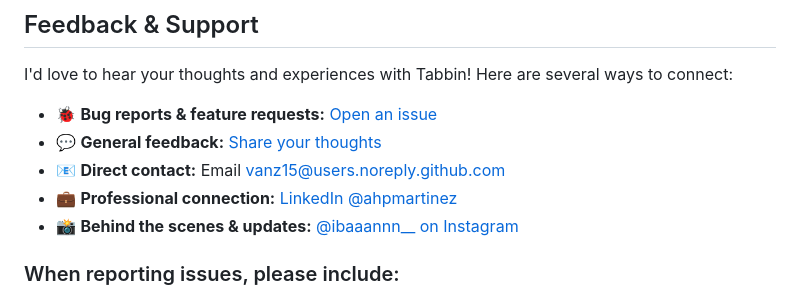
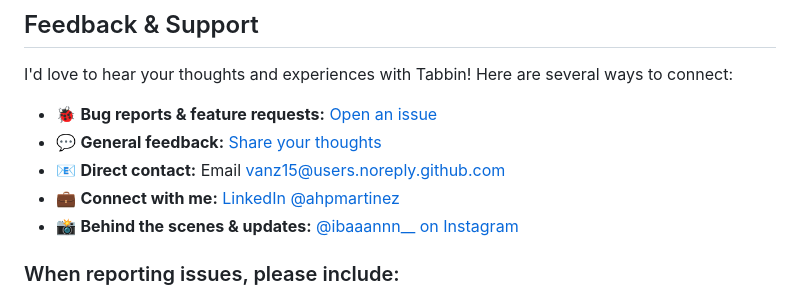
Before and after one commit to Vanz15/tabbin, a Markdown page: README.md, the part around the change. GitHub-like rendering.

Commit message:
Revise LinkedIn connection text in README
Updated LinkedIn connection wording for clarity.

```diff
--- a/README.md
+++ b/README.md
@@ -63,7 +63,7 @@ I'd love to hear your thoughts and experiences with Tabbin! Here are several way
 - 🐞 **Bug reports & feature requests:** [Open an issue](https://github.com/Vanz15/tabbin/issues)
 - 💬 **General feedback:** [Share your thoughts](https://github.com/Vanz15/tabbin/issues/new/choose)
 - 📧 **Direct contact:** Email [vanz15@users.noreply.github.com](mailto:vanz15@users.noreply.github.com)
-- 💼 **Professional connection:** [LinkedIn @ahpmartinez](https://www.linkedin.com/in/ahpmartinez/)
+- 💼 **Connect with me:** [LinkedIn @ahpmartinez](https://www.linkedin.com/in/ahpmartinez/)
 - 📸 **Behind the scenes & updates:** [@ibaaannn__ on Instagram](https://www.instagram.com/ibaaannn__/)
 
 ### When reporting issues, please include:
```
